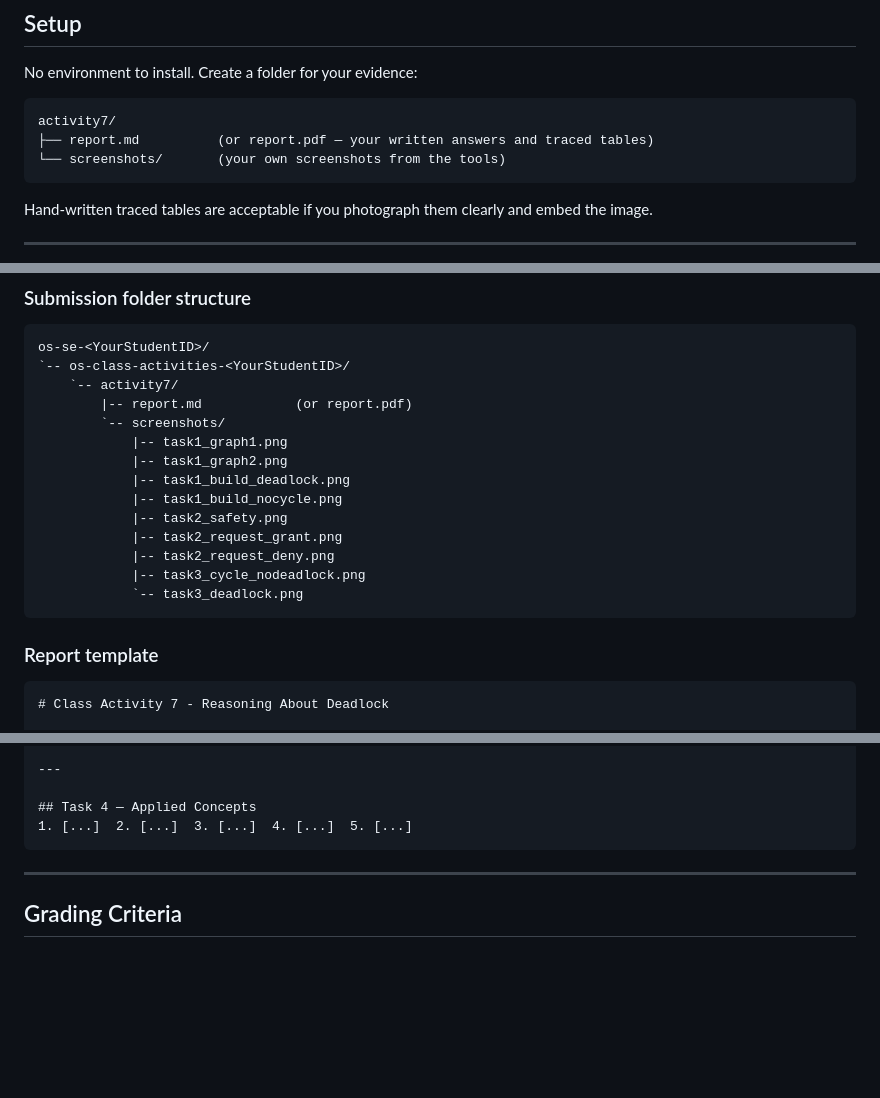
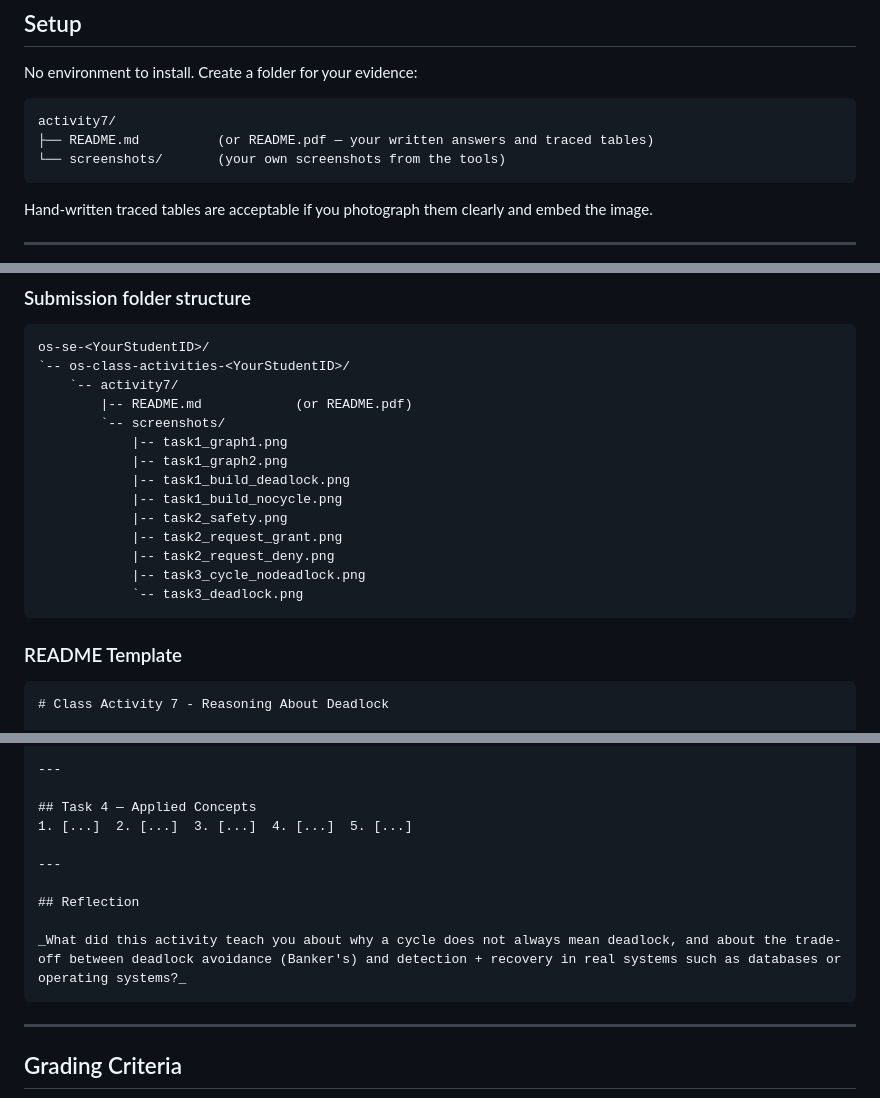
Before and after one commit to RathpiseyAlpha/ITC-OS-2026, a Markdown page: lectures/class-activity/class-activity7.md, 3 parts joined by grey strips. Drawn GitHub-style; blank space fills up the shorter version.

Commit message:
Use README.md for Activity 7 submission and align template format
Rename report.md references to README.md in the setup and submission
folder structures, retitle the template section to "README Template",
and add a Reflection section to match the previous activity format.

`````diff
--- a/lectures/class-activity/class-activity7.md
+++ b/lectures/class-activity/class-activity7.md
@@ -44,7 +44,7 @@ No environment to install. Create a folder for your evidence:
 
 ```text
 activity7/
-├── report.md          (or report.pdf — your written answers and traced tables)
+├── README.md          (or README.pdf — your written answers and traced tables)
 └── screenshots/       (your own screenshots from the tools)
 ```
 
@@ -184,7 +184,7 @@ screenshots/task3_deadlock.png
 os-se-<YourStudentID>/
 `-- os-class-activities-<YourStudentID>/
     `-- activity7/
-        |-- report.md            (or report.pdf)
+        |-- README.md            (or README.pdf)
         `-- screenshots/
             |-- task1_graph1.png
             |-- task1_graph2.png
@@ -197,7 +197,7 @@ os-se-<YourStudentID>/
             `-- task3_deadlock.png
 ```
 
-### Report template
+### README Template
 
 ````markdown
 # Class Activity 7 - Reasoning About Deadlock
@@ -267,6 +267,12 @@ My change that caused deadlock + why (reduction terms):
 
 ## Task 4 — Applied Concepts
 1. [...]  2. [...]  3. [...]  4. [...]  5. [...]
+
+---
+
+## Reflection
+
+_What did this activity teach you about why a cycle does not always mean deadlock, and about the trade-off between deadlock avoidance (Banker's) and detection + recovery in real systems such as databases or operating systems?_
 ````
 
 ---
`````
